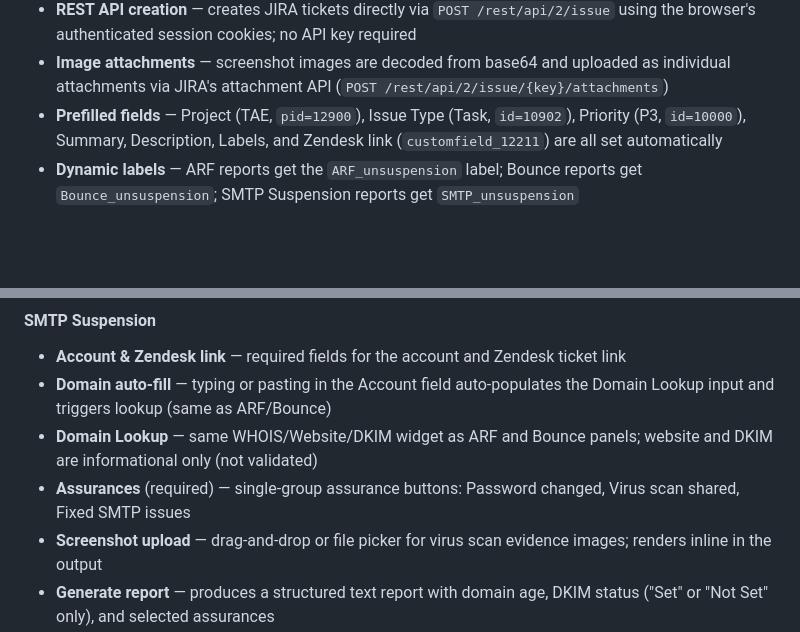
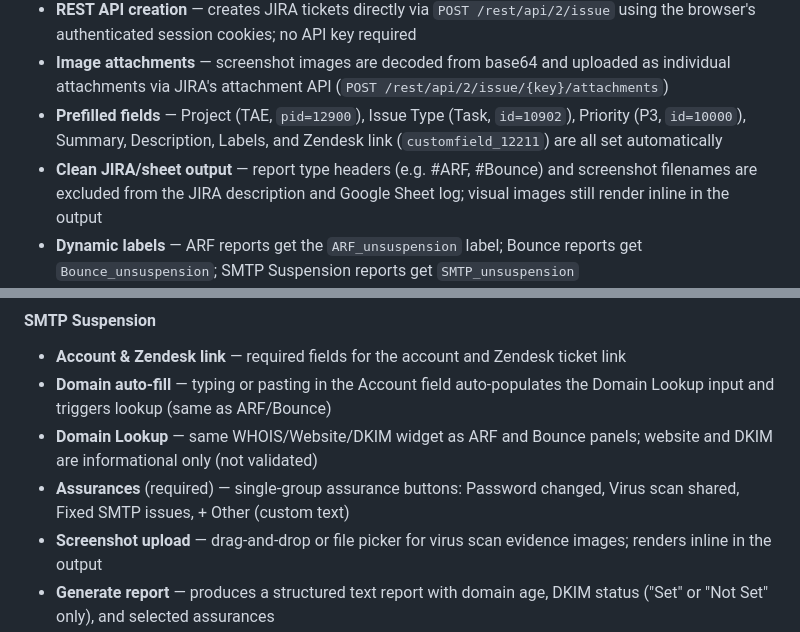
Before and after one commit to zakititan/arf-bounce-report-generator, a Markdown page: README.md, 2 parts joined by grey strips. GitHub-like rendering; blank space fills up the shorter version.

Commit message:
Update README: clean output note + SMTP Other assurance

```diff
--- a/README.md
+++ b/README.md
@@ -69,6 +69,7 @@ A lightweight, zero-dependency internal tool for generating structured ARF (Abus
 - **REST API creation** — creates JIRA tickets directly via `POST /rest/api/2/issue` using the browser's authenticated session cookies; no API key required
 - **Image attachments** — screenshot images are decoded from base64 and uploaded as individual attachments via JIRA's attachment API (`POST /rest/api/2/issue/{key}/attachments`)
 - **Prefilled fields** — Project (TAE, `pid=12900`), Issue Type (Task, `id=10902`), Priority (P3, `id=10000`), Summary, Description, Labels, and Zendesk link (`customfield_12211`) are all set automatically
+- **Clean JIRA/sheet output** — report type headers (e.g. #ARF, #Bounce) and screenshot filenames are excluded from the JIRA description and Google Sheet log; visual images still render inline in the output
 - **Dynamic labels** — ARF reports get the `ARF_unsuspension` label; Bounce reports get `Bounce_unsuspension`; SMTP Suspension reports get `SMTP_unsuspension`
 - **Dynamic titles** — ARF: "ARF unsuspension request"; Bounce: "Bounce unsuspension request"; SMTP: "SMTP Compromised unsuspension request"
 - **Zendesk ticket link (required)** — a "Zendesk Ticket Link" input field appears below Account in both panels; the URL is passed as `customfield_12211` in the JIRA payload; report generation is blocked if empty
@@ -131,7 +132,7 @@ A lightweight, zero-dependency internal tool for generating structured ARF (Abus
 - **Account & Zendesk link** — required fields for the account and Zendesk ticket link
 - **Domain auto-fill** — typing or pasting in the Account field auto-populates the Domain Lookup input and triggers lookup (same as ARF/Bounce)
 - **Domain Lookup** — same WHOIS/Website/DKIM widget as ARF and Bounce panels; website and DKIM are informational only (not validated)
-- **Assurances** (required) — single-group assurance buttons: Password changed, Virus scan shared, Fixed SMTP issues
+- **Assurances** (required) — single-group assurance buttons: Password changed, Virus scan shared, Fixed SMTP issues, + Other (custom text)
 - **Screenshot upload** — drag-and-drop or file picker for virus scan evidence images; renders inline in the output
 - **Generate report** — produces a structured text report with domain age, DKIM status ("Set" or "Not Set" only), and selected assurances
 - **JIRA** — creates TAE JIRA with title "SMTP Compromised unsuspension request" and `SMTP_unsuspension` label
```
